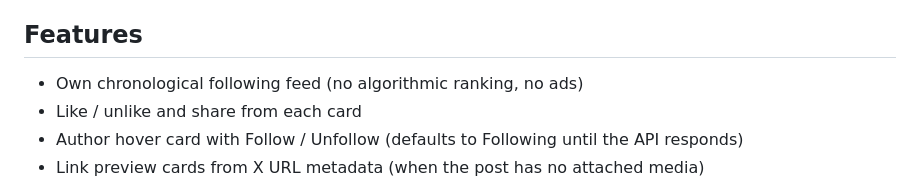
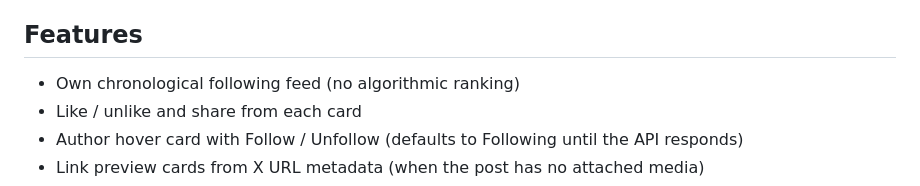
Before and after one commit to billylo1/MyTwitter, a Markdown page: README.md, the part around one of its changes. Drawn GitHub-style.

Commit message:
Update features and membership details in README
Removed mention of ads from features list and clarified membership options.

```diff
--- a/README.md
+++ b/README.md
@@ -13,7 +13,7 @@ I spent some time on this web app (self-hosted) so you can make your own X clien
 
 ## Features
 
-- Own chronological following feed (no algorithmic ranking, no ads)
+- Own chronological following feed (no algorithmic ranking)
 - Like / unlike and share from each card
 - Author hover card with Follow / Unfollow (defaults to Following until the API responds)
 - Link preview cards from X URL metadata (when the post has no attached media)
```
Also changed, not shown: other parts of README.md (+2 -1 lines).
